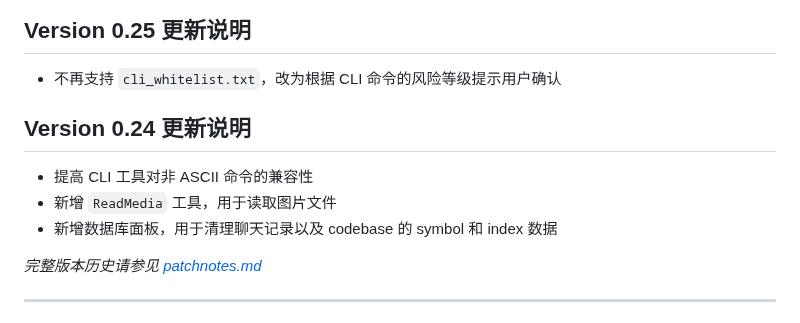
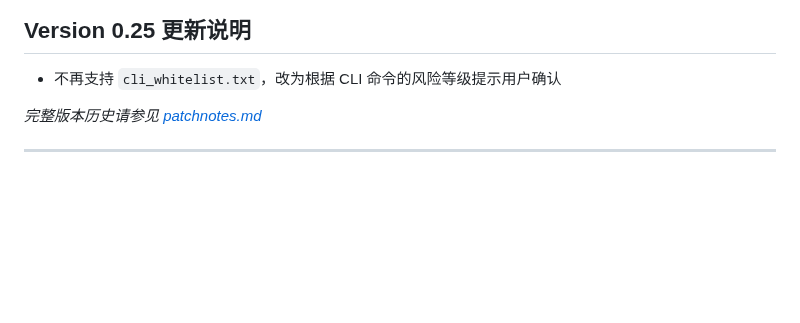
Before and after one commit to ixnehc/LazyBug-Copilot, a Markdown page: doc/ReadMe_cn.md, the part around the change. GitHub-like rendering; blank space fills up the shorter version.

Commit message:
v0.25: Remove old 0.24 release notes from ReadMe/market

```diff
--- a/doc/ReadMe_cn.md
+++ b/doc/ReadMe_cn.md
@@ -32,12 +32,6 @@ LazyBug Copilot 是一款专为 Visual Studio 打造的"类 Cursor"智能编程
 ## Version 0.25 更新说明
 
 - 不再支持 `cli_whitelist.txt`，改为根据 CLI 命令的风险等级提示用户确认
-
-## Version 0.24 更新说明
-
-- 提高 CLI 工具对非 ASCII 命令的兼容性
-- 新增 `ReadMedia` 工具，用于读取图片文件
-- 新增数据库面板，用于清理聊天记录以及 codebase 的 symbol 和 index 数据
 
 _完整版本历史请参见 [patchnotes.md](patchnotes.md)_
 
```
Also changed, not shown: ReadMe.md (+0 -6 lines).
